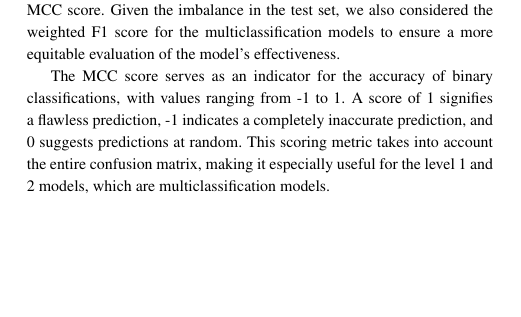
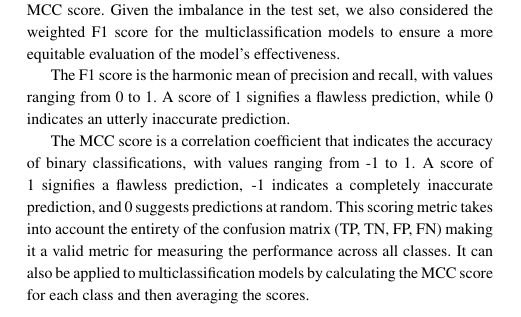
Before and after one commit to github4touchdouble/nnet-enzyme, a LaTeX paper (Report/main.tex): part of one column of page 4 of 8, cut so that both start at the same text, the shorter picture padded with empty space. Compiled offline with pdfLaTeX.

Commit message:
update befor group meeting

```diff
--- a/Report/main.tex
+++ b/Report/main.tex
@@ -301,12 +307,14 @@ To assess the performance of our models, we emphasize the F1 score and MCC score
 Given the imbalance in the test set, we also considered the weighted F1 score for the multiclassification models
 to ensure a more equitable evaluation of the model's effectiveness.
 
-The MCC score serves as an indicator for the accuracy of binary classifications, with values ranging from -1 to 1.
+The F1 score is the harmonic mean of precision and recall, with values ranging from 0 to 1.
+A score of 1 signifies a flawless prediction, while 0 indicates an utterly inaccurate prediction.
+
+The MCC score is a correlation coefficient that indicates the accuracy of binary classifications, with values ranging from -1 to 1.
 A score of 1 signifies a flawless prediction, -1 indicates a completely inaccurate prediction, and 0 suggests predictions at random.
-This scoring metric takes into account the entire confusion matrix, making it especially
-useful for the level 1 and 2 models, which are multiclassification models.
-
-% TODO: F1 Score needs to be introduced <19.01.24, Malte Weyrich> %
+This scoring metric takes into account the entirety of the confusion matrix (TP, TN, FP, FN) making it a valid
+metric for measuring the performance across all classes.
+It can also be applied to multiclassification models by calculating the MCC score for each class and then averaging the scores.
 
 \begin{align}
 	&\textbf{precision} = \frac{\text{TP}}{\text{TP} + \text{FP}} \\
```
Also changed, not shown: Report/main.pdf, Report/main.tex (20 more changed lines).
